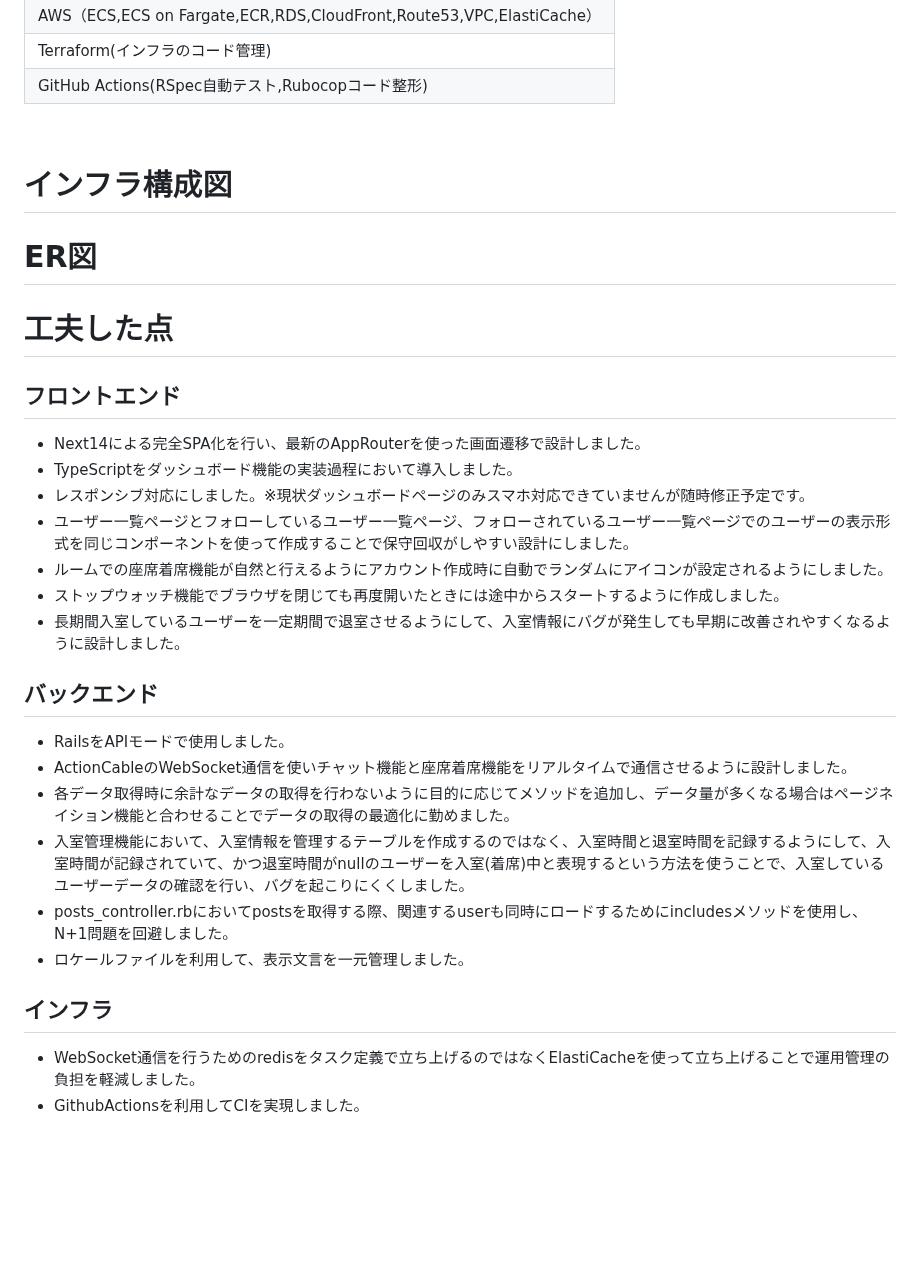
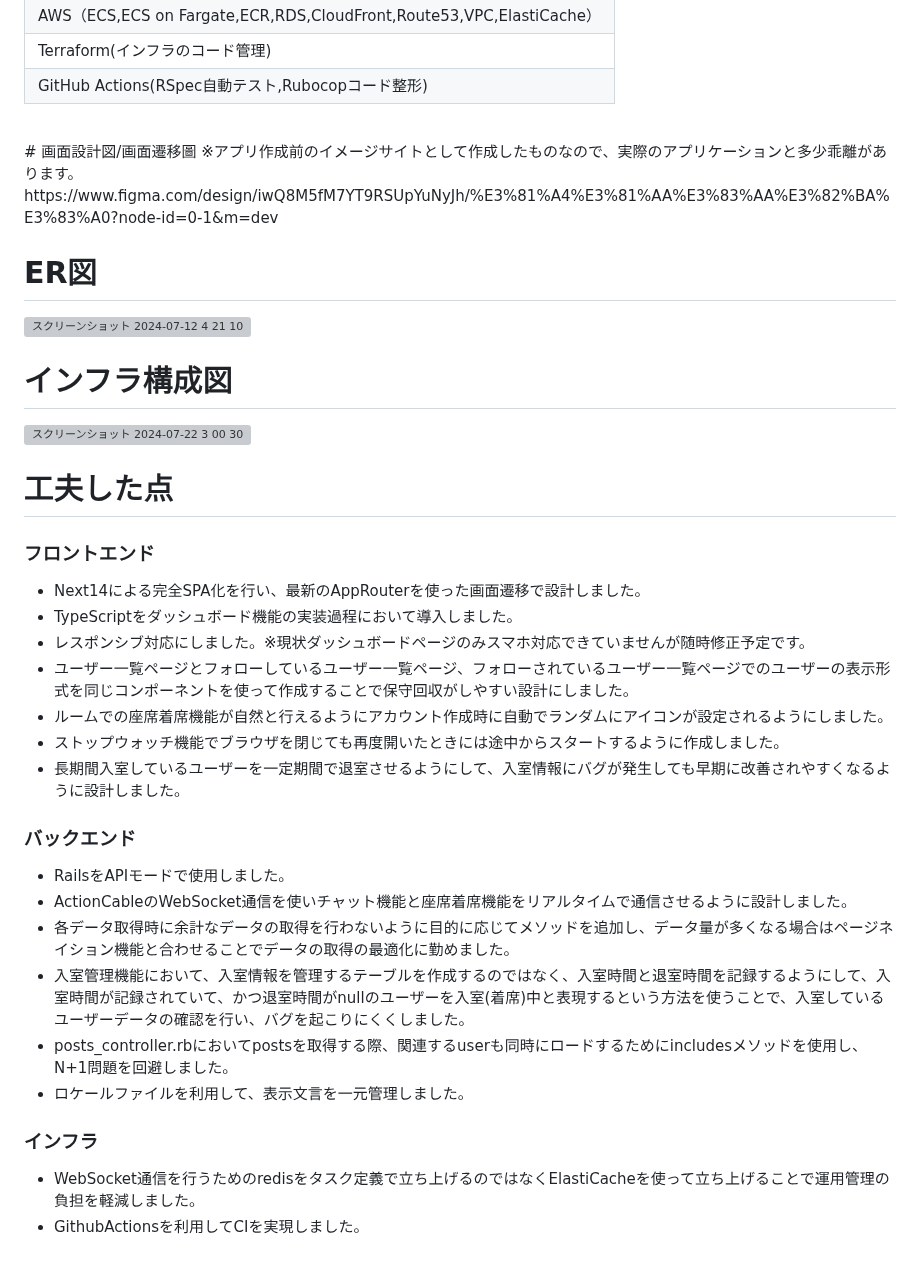
Before and after one commit to siosawa/TsunaRhythm2, a Markdown page: README.md, the part around the change. Drawn GitHub-style; blank space fills up the shorter version; grey boxes are pictures that could not be loaded.

```diff
--- a/README.md
+++ b/README.md
@@ -81,14 +81,18 @@ https://tsunarhythm.com <br />
 | GitHub Actions(RSpec自動テスト,Rubocopコード整形) |
 
 <br />
+# 画面設計図/画面遷移圖
+※アプリ作成前のイメージサイトとして作成したものなので、実際のアプリケーションと多少乖離があります。
+https://www.figma.com/design/iwQ8M5fM7YT9RSUpYuNyJh/%E3%81%A4%E3%81%AA%E3%83%AA%E3%82%BA%E3%83%A0?node-id=0-1&m=dev
+
+# ER図
+<img width="631" alt="スクリーンショット 2024-07-12 4 21 10" src="https://github.com/user-attachments/assets/186aff4e-d8ac-444a-b4e1-eb5278b628b1">
 
 # インフラ構成図
-
-# ER図
+<img width="1048" alt="スクリーンショット 2024-07-22 3 00 30" src="https://github.com/user-attachments/assets/0c2617a2-9863-4225-b285-e0015915b702">
 
 # 工夫した点
-
-## フロントエンド
+### フロントエンド
  - Next14による完全SPA化を行い、最新のAppRouterを使った画面遷移で設計しました。
  - TypeScriptをダッシュボード機能の実装過程において導入しました。
  - レスポンシブ対応にしました。※現状ダッシュボードページのみスマホ対応できていませんが随時修正予定です。
@@ -96,13 +100,13 @@ https://tsunarhythm.com <br />
  - ルームでの座席着席機能が自然と行えるようにアカウント作成時に自動でランダムにアイコンが設定されるようにしました。
  - ストップウォッチ機能でブラウザを閉じても再度開いたときには途中からスタートするように作成しました。
  - 長期間入室しているユーザーを一定期間で退室させるようにして、入室情報にバグが発生しても早期に改善されやすくなるように設計しました。
-## バックエンド
+### バックエンド
  - RailsをAPIモードで使用しました。
  - ActionCableのWebSocket通信を使いチャット機能と座席着席機能をリアルタイムで通信させるように設計しました。
  - 各データ取得時に余計なデータの取得を行わないように目的に応じてメソッドを追加し、データ量が多くなる場合はページネイション機能と合わせることでデータの取得の最適化に勤めました。
  - 入室管理機能において、入室情報を管理するテーブルを作成するのではなく、入室時間と退室時間を記録するようにして、入室時間が記録されていて、かつ退室時間がnullのユーザーを入室(着席)中と表現するという方法を使うことで、入室しているユーザーデータの確認を行い、バグを起こりにくくしました。
  - posts_controller.rbにおいてpostsを取得する際、関連するuserも同時にロードするためにincludesメソッドを使用し、N+1問題を回避しました。
  - ロケールファイルを利用して、表示文言を一元管理しました。
-## インフラ
+### インフラ
  - WebSocket通信を行うためのredisをタスク定義で立ち上げるのではなくElastiCacheを使って立ち上げることで運用管理の負担を軽減しました。
  - GithubActionsを利用してCIを実現しました。
```
